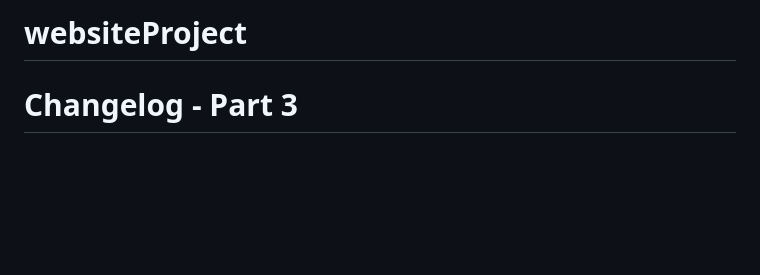
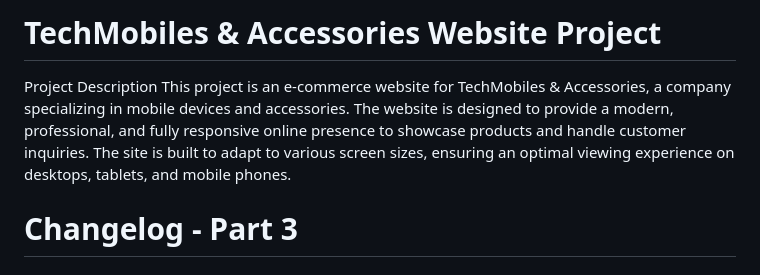
Before and after one commit to moraisgomes123/websiteProject, a Markdown page: README.md, the part around the change. Drawn GitHub-style; blank space fills up the shorter version.

Commit message:
Revise project title and add description
Updated project title and added project description.

```diff
--- a/README.md
+++ b/README.md
@@ -1,4 +1,6 @@
-# websiteProject
+# TechMobiles & Accessories Website Project
+Project Description
+This project is an e-commerce website for TechMobiles & Accessories, a company specializing in mobile devices and accessories. The website is designed to provide a modern, professional, and fully responsive online presence to showcase products and handle customer inquiries. The site is built to adapt to various screen sizes, ensuring an optimal viewing experience on desktops, tablets, and mobile phones.
 
 # Changelog - Part 3
 
```
